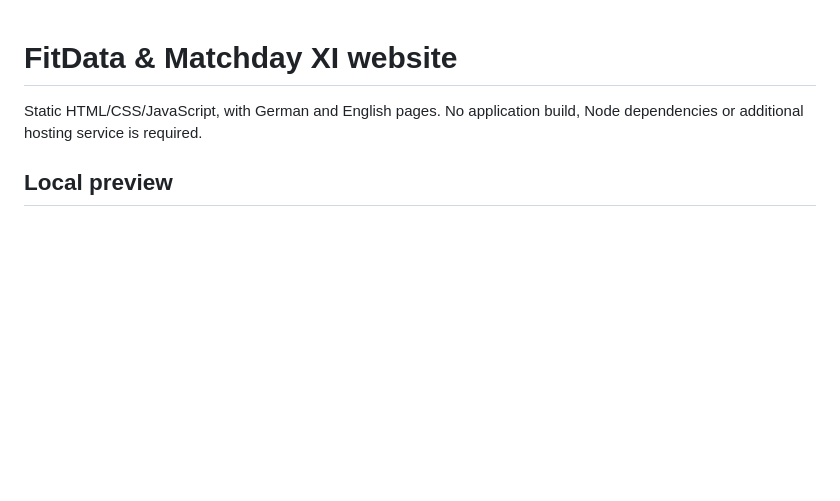
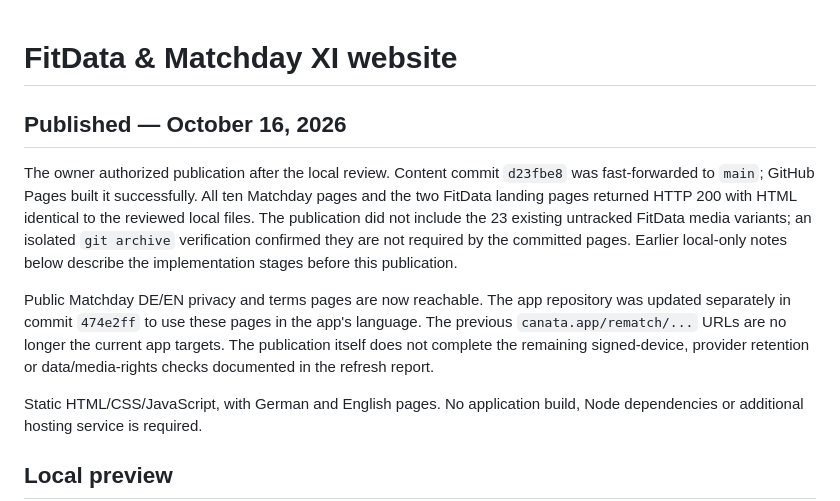
Before and after one commit to canata98/fitdata-privacy, a Markdown page: README.md, the part around the change. GitHub-like rendering; blank space fills up the shorter version.

Commit message:
Record verified website publication and updated app link targets

```diff
--- a/README.md
+++ b/README.md
@@ -1,4 +1,20 @@
 # FitData & Matchday XI website
+
+## Published — October 16, 2026
+
+The owner authorized publication after the local review. Content commit `d23fbe8`
+was fast-forwarded to `main`; GitHub Pages built it successfully. All ten Matchday
+pages and the two FitData landing pages returned HTTP 200 with HTML identical to
+the reviewed local files. The publication did not include the 23 existing untracked
+FitData media variants; an isolated `git archive` verification confirmed they are
+not required by the committed pages. Earlier local-only notes below describe the
+implementation stages before this publication.
+
+Public Matchday DE/EN privacy and terms pages are now reachable. The app repository
+was updated separately in commit `474e2ff` to use these pages in the app's language.
+The previous `canata.app/rematch/...` URLs are no longer the current app targets.
+The publication itself does not complete the remaining signed-device, provider
+retention or data/media-rights checks documented in the refresh report.
 
 Static HTML/CSS/JavaScript, with German and English pages. No application build,
 Node dependencies or additional hosting service is required.
```
Also changed, not shown: MATCHDAY-PRIVACY-REFRESH-2026-10-16.md (+2 -0 lines).
